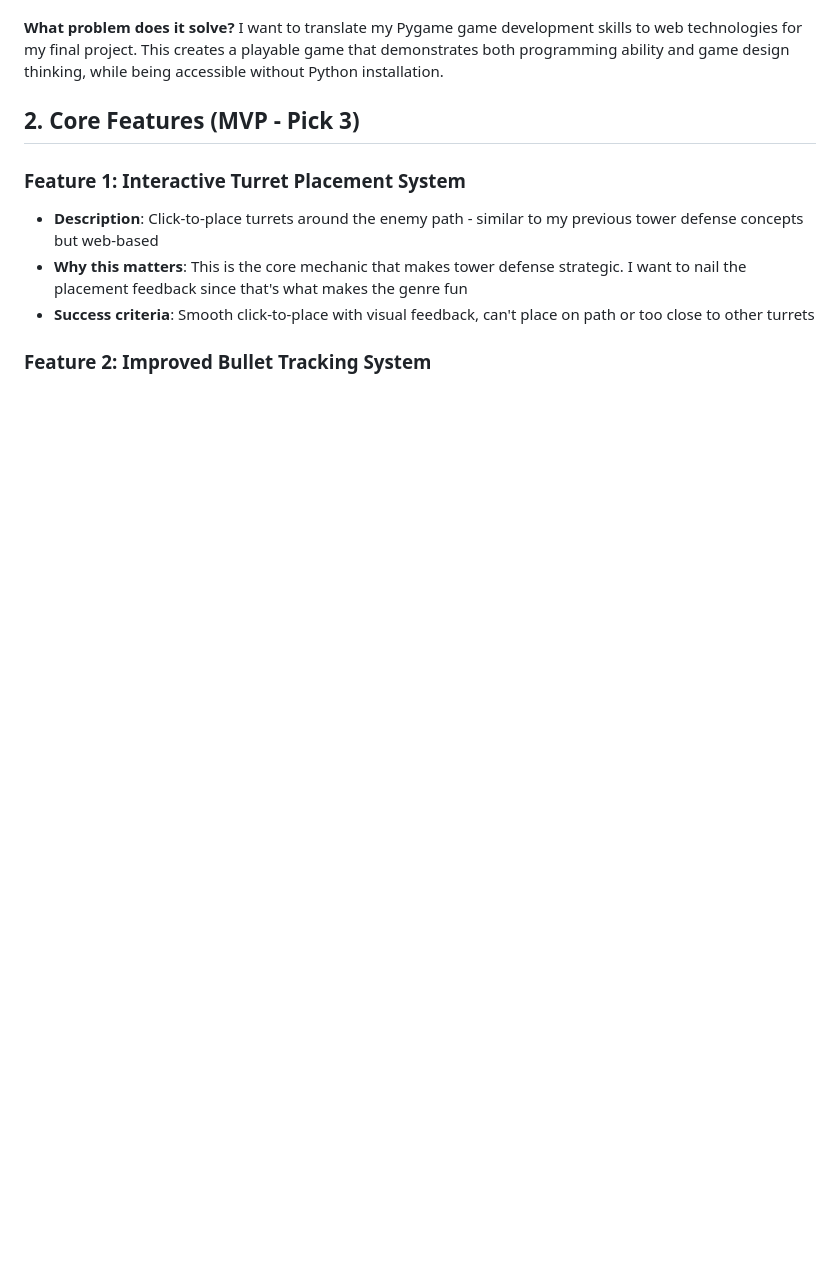
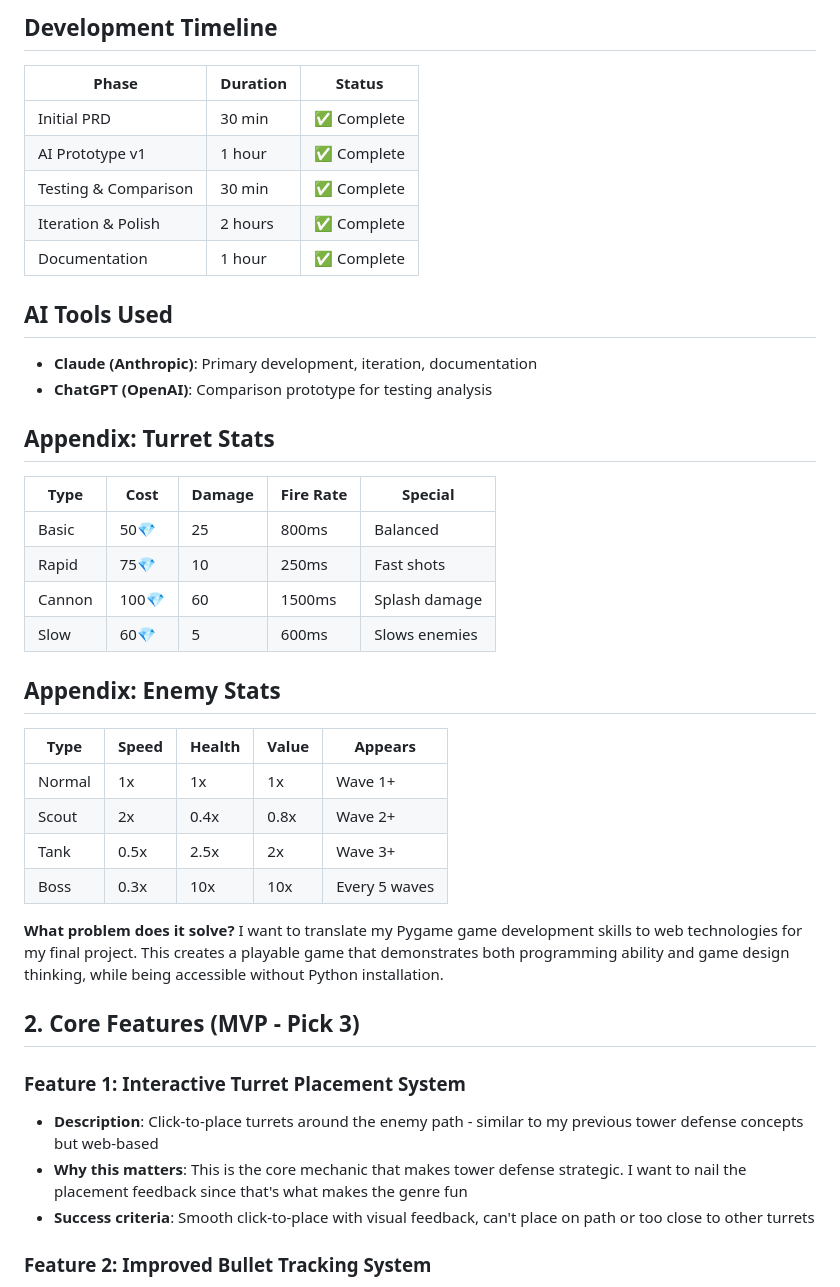
Before and after one commit to Allen-Gaines/CSC-113-AI, a Markdown page: H5-space-defense-mvp/PRD.md, the part around one of its changes. Drawn GitHub-style; blank space fills up the shorter version.

```diff
--- a/H5-space-defense-mvp/PRD.md
+++ b/H5-space-defense-mvp/PRD.md
@@ -8,3 +125,34 @@
+## Development Timeline
+| Phase | Duration | Status |
+|-------|----------|--------|
+| Initial PRD | 30 min | ✅ Complete |
+| AI Prototype v1 | 1 hour | ✅ Complete |
+| Testing & Comparison | 30 min | ✅ Complete |
+| Iteration & Polish | 2 hours | ✅ Complete |
+| Documentation | 1 hour | ✅ Complete |
+
+## AI Tools Used
+- **Claude (Anthropic)**: Primary development, iteration, documentation
+- **ChatGPT (OpenAI)**: Comparison prototype for testing analysis
+
+## Appendix: Turret Stats
+
+| Type | Cost | Damage | Fire Rate | Special |
+|------|------|--------|-----------|---------|
+| Basic | 50💎 | 25 | 800ms | Balanced |
+| Rapid | 75💎 | 10 | 250ms | Fast shots |
+| Cannon | 100💎 | 60 | 1500ms | Splash damage |
+| Slow | 60💎 | 5 | 600ms | Slows enemies |
+
+## Appendix: Enemy Stats
+
+| Type | Speed | Health | Value | Appears |
+|------|-------|--------|-------|---------|
+| Normal | 1x | 1x | 1x | Wave 1+ |
+| Scout | 2x | 0.4x | 0.8x | Wave 2+ |
+| Tank | 0.5x | 2.5x | 2x | Wave 3+ |
+| Boss | 0.3x | 10x | 10x | Every 5 waves |
+
 
 **What problem does it solve?** I want to translate my Pygame game development skills to web technologies for my final project. This creates a playable game that demonstrates both programming ability and game design thinking, while being accessible without Python installation.
 
```
Also changed, not shown: other parts of H5-space-defense-mvp/PRD.md (+117 -0 lines).
